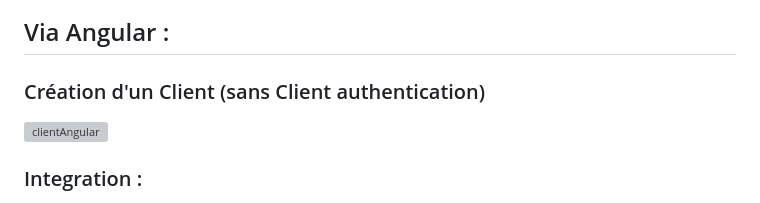
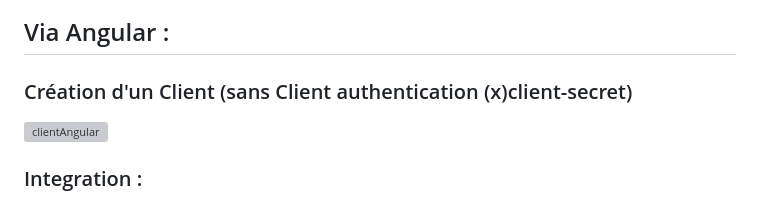
Before and after one commit to Bouchghel/S-curit-Oauth2-OIDC-JWT-Keycloak, a Markdown page: README.md, the part around the change. Rendered like a GitHub page; grey boxes are pictures that could not be loaded.

```diff
--- a/README.md
+++ b/README.md
@@ -38,7 +38,7 @@
 
 
 ## Via Angular :
-### Création d'un Client (sans Client authentication)
+### Création d'un Client (sans Client authentication (x)client-secret)
 ![clientAngular](https://github.com/Bouchghel/S-curit-Oauth2-OIDC-JWT-Keycloak/assets/93221225/555975c5-b74a-43a1-b1fb-07a82e73b39b)
 ### Integration :
 ![IntagrationKeycloakAngular](https://github.com/Bouchghel/S-curit-Oauth2-OIDC-JWT-Keycloak/assets/93221225/96d8dec0-e59b-4925-8aec-aecffc2d080b)
```
